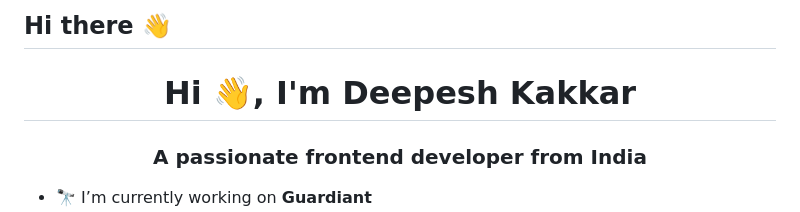
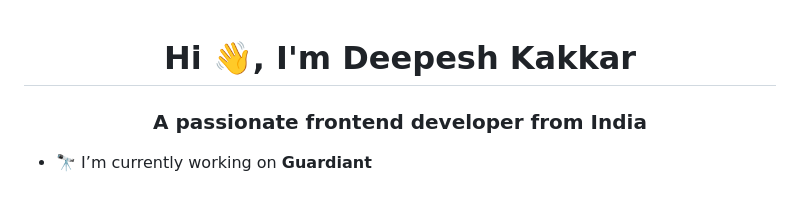
Before and after one commit to DEEPESH-845/DEEPESH-845, a Markdown page: README.md, the part around the change. GitHub-like rendering.

```diff
--- a/README.md
+++ b/README.md
@@ -1,4 +1,4 @@
-## Hi there 👋
+
 
 <h1 align="center">Hi 👋, I'm Deepesh Kakkar</h1>
 <h3 align="center">A passionate frontend developer from India</h3>
```
